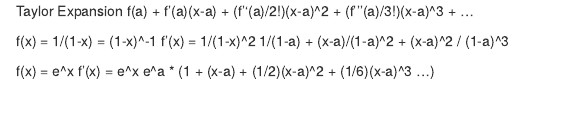
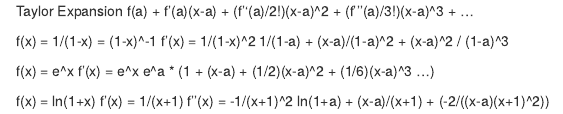
Before and after one commit to SamCD/DATA605_HW12, an R Markdown document (HW12.rmd): the page in a window 1100 px wide, from its top. Rendered offline with R 4.5, knitr and Pandoc, with nearby package versions.

Commit message:
Update HW12.rmd

```diff
--- a/HW12.rmd
+++ b/HW12.rmd
@@ -8,3 +8,8 @@ f'(x) = 1/(1-x)^2
 f(x) = e^x
 f'(x) = e^x
 e^a * (1 + (x-a) + (1/2)(x-a)^2 + (1/6)(x-a)^3 ...)
+
+f(x) = ln(1+x)
+f'(x) = 1/(x+1)
+f''(x) = -1/(x+1)^2
+ln(1+a) + (x-a)/(x+1) + (-2/((x-a)(x+1)^2))
```
